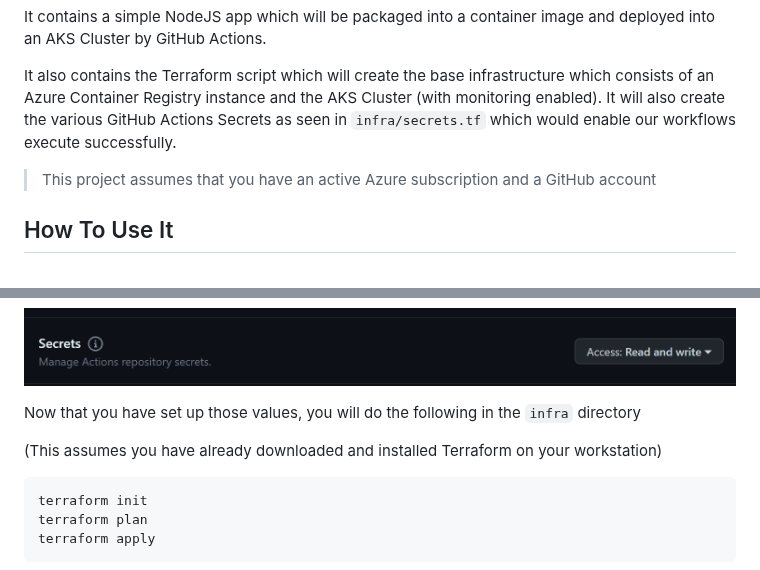
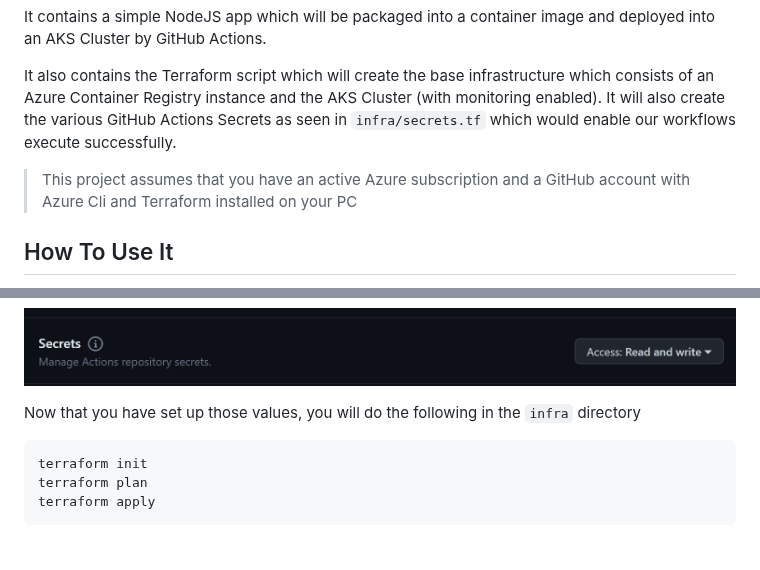
Before and after one commit to code2exe/aks-cicd-ghac-starter, a Markdown page: README.md, 2 parts joined by grey strips. GitHub-like rendering; blank space fills up the shorter version.

````diff
--- a/README.md
+++ b/README.md
@@ -7,7 +7,7 @@ It contains a simple NodeJS app which will be packaged into a container image an
 It also contains the Terraform script which will create the base infrastructure which consists of an Azure Container Registry instance and the AKS Cluster (with monitoring enabled). It will also create the various GitHub Actions Secrets as seen in `infra/secrets.tf` which would enable our workflows execute successfully.
 
 
-> This project assumes that you have an active Azure subscription and a GitHub account
+> This project assumes that you have an active Azure subscription and a GitHub account with Azure Cli and Terraform installed on your PC
 
 ## How To Use It
 
@@ -105,8 +105,6 @@ Depending on your needs, you should only create fine-grained tokens and give it
 
 Now that you have set up those values, you will do the following in the `infra` directory
 
-(This assumes you have already downloaded and installed Terraform on your workstation)
-
 ```bash
 terraform init
 terraform plan
````
